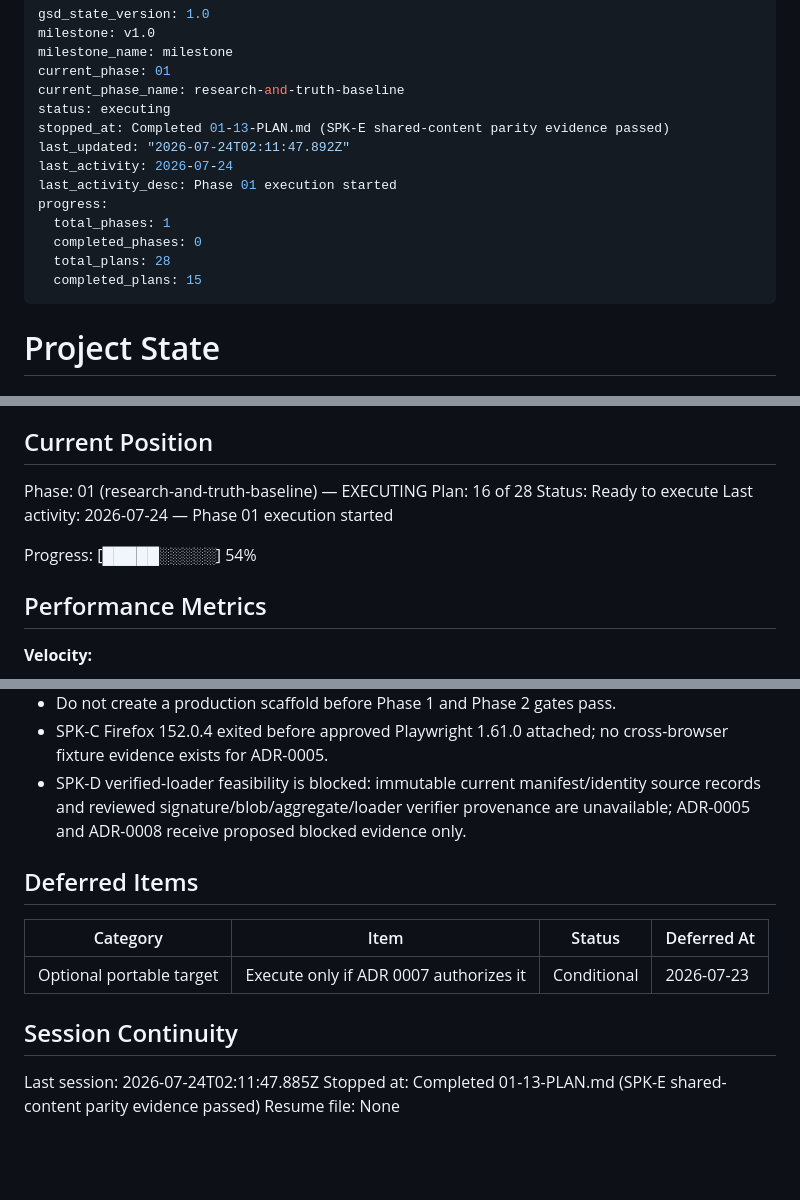
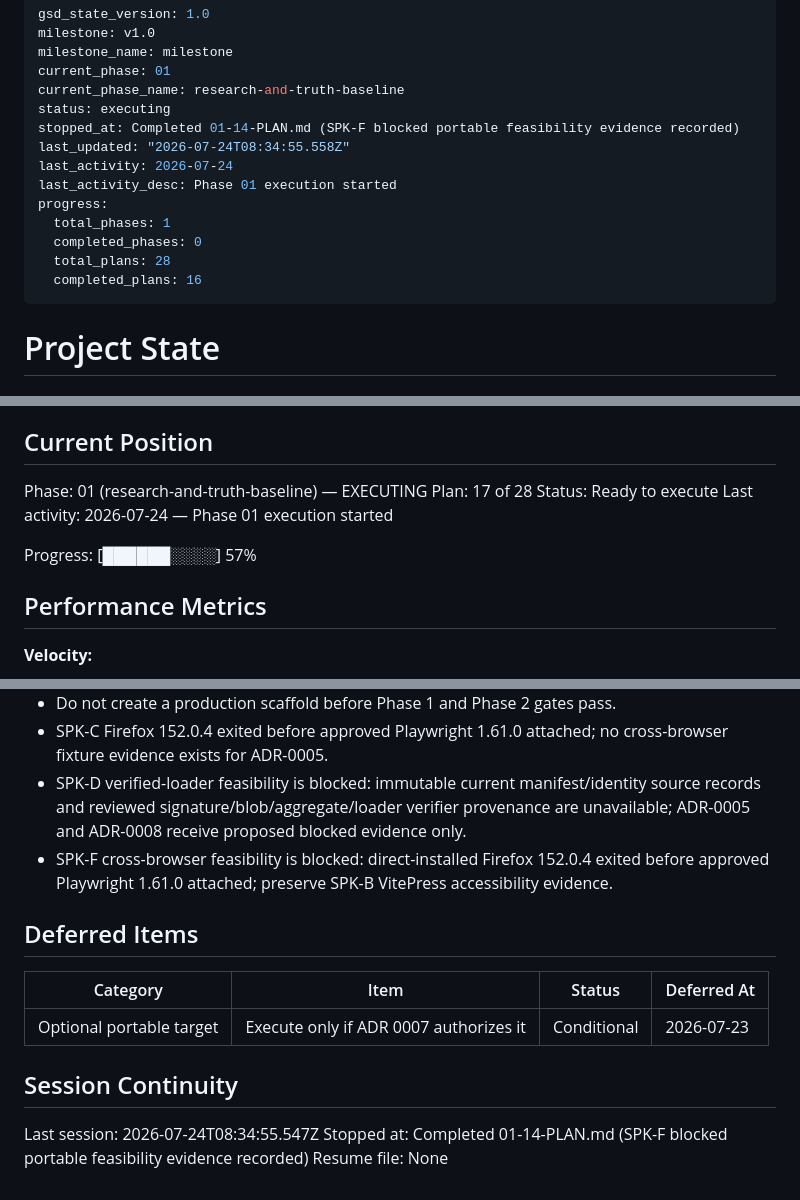
Before and after one commit to jodobear/learn-napplets, a Markdown page: .planning/STATE.md, 3 parts joined by grey strips. GitHub-like rendering; blank space fills up the shorter version.

Commit message:
docs(01-14): complete spk-f portable feasibility plan

```diff
--- a/.planning/STATE.md
+++ b/.planning/STATE.md
@@ -5,15 +5,15 @@ milestone_name: milestone
 current_phase: 01
 current_phase_name: research-and-truth-baseline
 status: executing
-stopped_at: Completed 01-13-PLAN.md (SPK-E shared-content parity evidence passed)
-last_updated: "2026-07-24T02:11:47.892Z"
+stopped_at: Completed 01-14-PLAN.md (SPK-F blocked portable feasibility evidence recorded)
+last_updated: "2026-07-24T08:34:55.558Z"
 last_activity: 2026-07-24
 last_activity_desc: Phase 01 execution started
 progress:
   total_phases: 1
   completed_phases: 0
   total_plans: 28
-  completed_plans: 15
+  completed_plans: 16
 ---
 
 # Project State
@@ -28,11 +28,11 @@ See: `.planning/PROJECT.md` (updated 2026-07-23)
 ## Current Position
 
 Phase: 01 (research-and-truth-baseline) — EXECUTING
-Plan: 16 of 28
+Plan: 17 of 28
 Status: Ready to execute
 Last activity: 2026-07-24 — Phase 01 execution started
 
-Progress: [█████░░░░░] 54%
+Progress: [██████░░░░] 57%
 
 ## Performance Metrics
 
@@ -128,6 +132,7 @@ None yet.
 - Do not create a production scaffold before Phase 1 and Phase 2 gates pass.
 - SPK-C Firefox 152.0.4 exited before approved Playwright 1.61.0 attached; no cross-browser fixture evidence exists for ADR-0005.
 - SPK-D verified-loader feasibility is blocked: immutable current manifest/identity source records and reviewed signature/blob/aggregate/loader verifier provenance are unavailable; ADR-0005 and ADR-0008 receive proposed blocked evidence only.
+- SPK-F cross-browser feasibility is blocked: direct-installed Firefox 152.0.4 exited before approved Playwright 1.61.0 attached; preserve SPK-B VitePress accessibility evidence.
 
 ## Deferred Items
 
@@ -137,6 +142,6 @@ None yet.
 
 ## Session Continuity
 
-Last session: 2026-07-24T02:11:47.885Z
-Stopped at: Completed 01-13-PLAN.md (SPK-E shared-content parity evidence passed)
+Last session: 2026-07-24T08:34:55.547Z
+Stopped at: Completed 01-14-PLAN.md (SPK-F blocked portable feasibility evidence recorded)
 Resume file: None
```
Also changed, not shown: other parts of .planning/STATE.md (+4 -0 lines), .planning/ROADMAP.md (+3 -3 lines), 1 other file.
